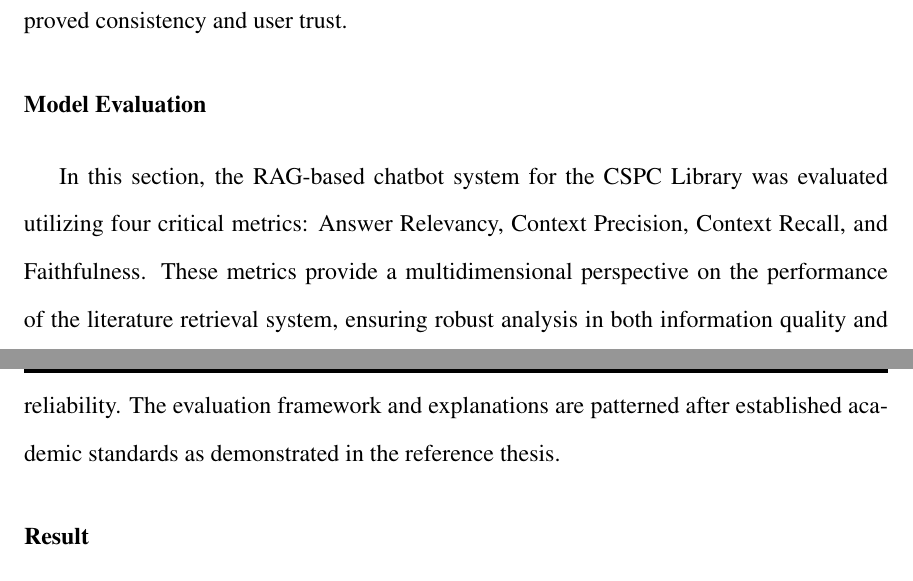
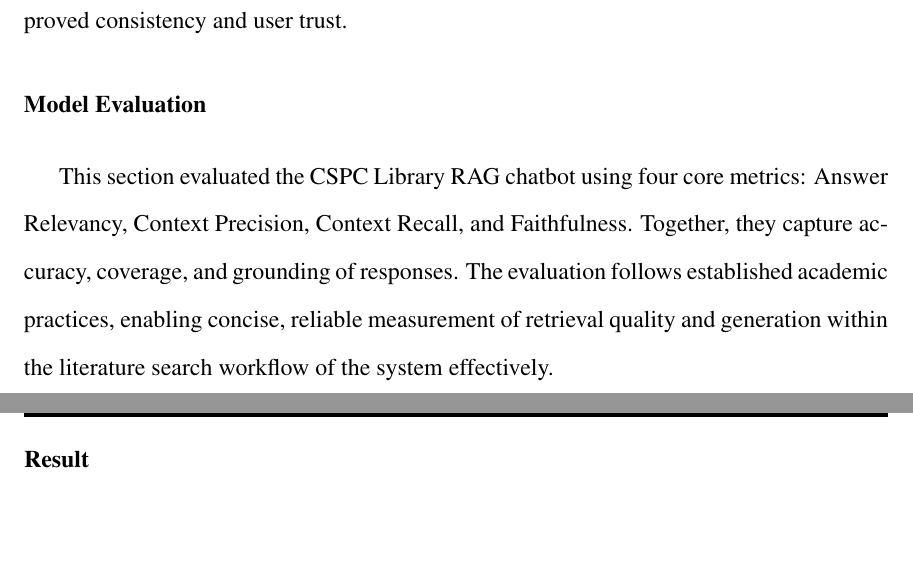
Before and after one commit to CSPC-BSCS-3B/Virgo_Thesis, a LaTeX thesis (thesis.tex, which reads chapters/chapter4.tex): two parts of pages 59 and 60 of 100, joined at a grey line, cut so that both start at the same text, the shorter picture padded with empty space. Compiled offline with pdfLaTeX.

Commit message:
Reduced the words in Model Evaluation(52) section. Added more text in bar  chart PIIILS to avoid hanging page(55).

```diff
--- a/chapters/chapter4.tex
+++ b/chapters/chapter4.tex
@@ -76,7 +76,7 @@ The Streamlit interface supported conversational exploration with session-based
 Generated responses appeared as Markdown with citations and structured text. When queries violated safety parameters, clear warnings were shown. Deterministic settings improved consistency and user trust.
 
 \section{Model Evaluation}
-In this section, the RAG-based chatbot system for the CSPC Library was evaluated utilizing four critical metrics: Answer Relevancy, Context Precision, Context Recall, and Faithfulness. These metrics provide a multidimensional perspective on the performance of the literature retrieval system, ensuring robust analysis in both information quality and reliability. The evaluation framework and explanations are patterned after established academic standards as demonstrated in the reference thesis.
+This section evaluated the CSPC Library RAG chatbot using four core metrics: Answer Relevancy, Context Precision, Context Recall, and Faithfulness. Together, they capture accuracy, coverage, and grounding of responses. The evaluation follows established academic practices, enabling concise, reliable measurement of retrieval quality and generation within the literature search workflow of the system effectively.
 
 \section{Result}
 This section presents the findings through tables, figures, and subsequent discussion. Prior to evaluation, a systematic data processing pipeline was applied: 290+ undergraduate thesis PDFs from the CSPC Library were processed into segmented meaningful text chunks, and embedded using Hugging Face's Embeddings. These chunks were indexed in FAISS for efficient semantic retrieval, enabling the RAG chatbot to generate contextually relevant and factually grounded responses for user queries. This process ensured that the evaluation was conducted on high-quality, well-structured academic data. In addition to the system-level RAGAS metrics, a complementary user-centered evaluation was performed using a 5-point Likert scale questionnaire, responses were summarized via weighted mean and interpreted using predefined agreement ranges (see \ref{tab:likert_scale}) to align technical performance with perceived usability and satisfaction.
```
Also changed, not shown: chapters/chapter4.tex (2 more changed lines).
